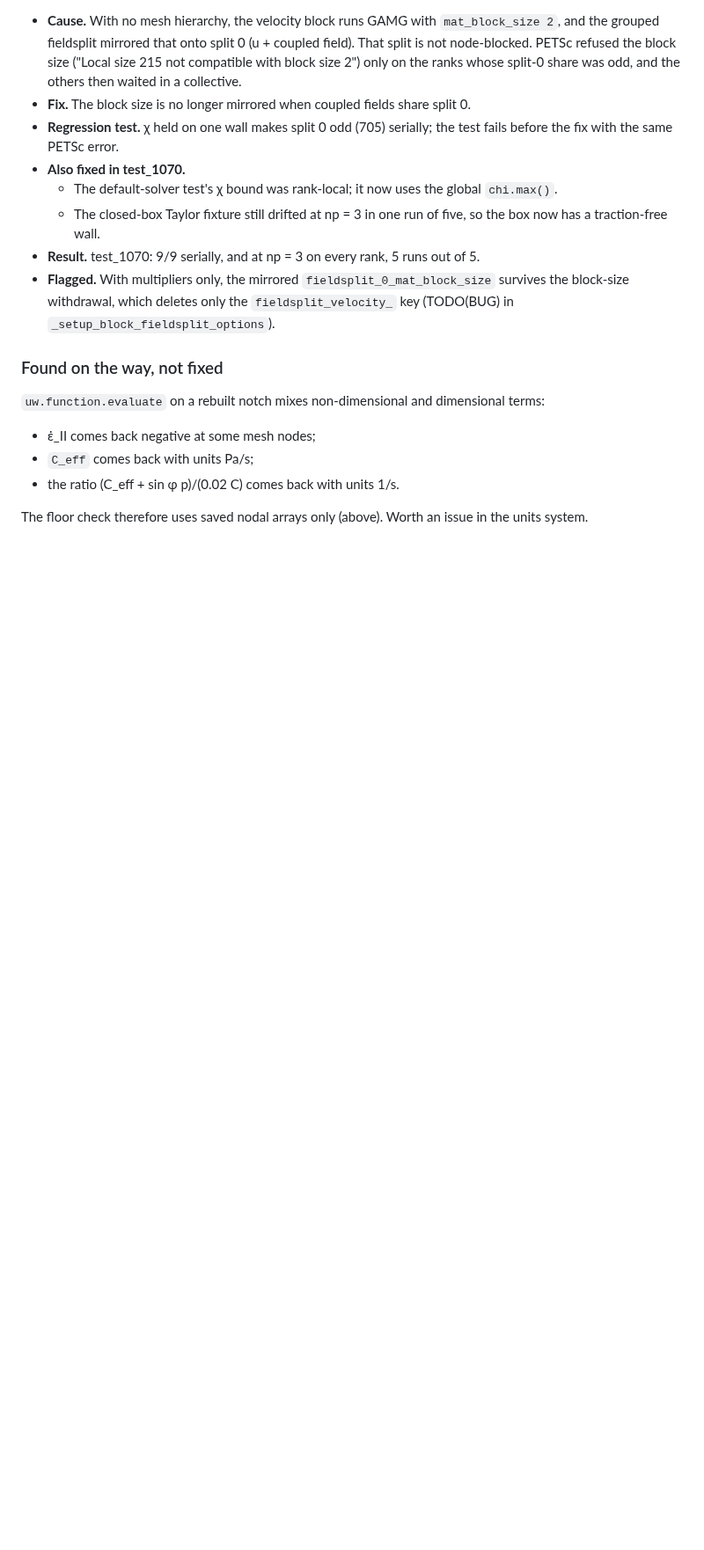
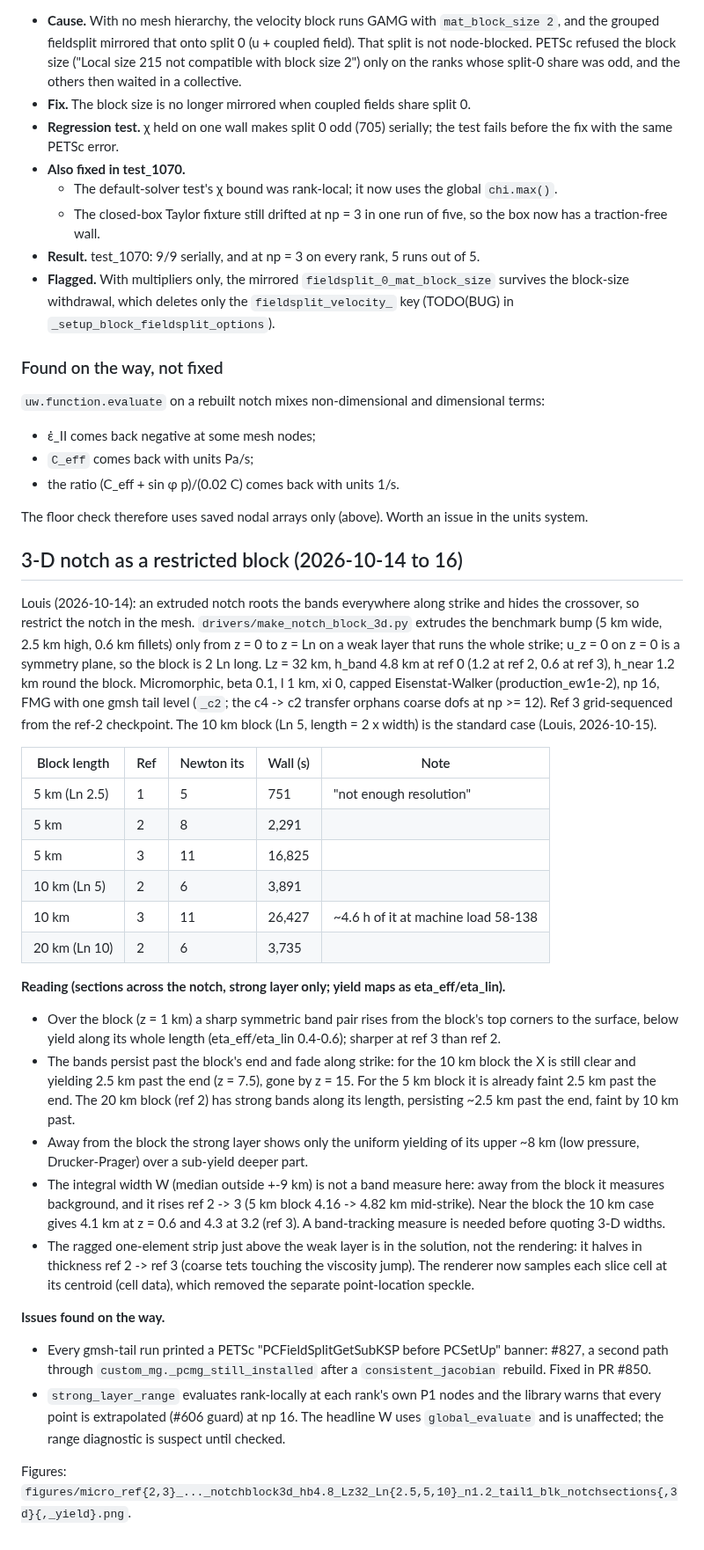
Before and after one commit to lmoresi/uw3-campaigns, a Markdown page: notch_length_scale/REPORT.md, the part around the change. Shown at 88% size. GitHub-like rendering; blank space fills up the shorter version.

Commit message:
notch block 3-D: REPORT section (runs, reading, issues); ref-2 yield maps re-rendered at cell centroids, 10 km block ref-2 yield maps
Underworld development team with AI support from Claude Code

```diff
--- a/notch_length_scale/REPORT.md
+++ b/notch_length_scale/REPORT.md
@@ -1274,3 +1274,55 @@ mid-strike.
 
 The floor check therefore uses saved nodal arrays only (above). Worth an issue in the
 units system.
+
+## 3-D notch as a restricted block (2026-10-14 to 16)
+
+Louis (2026-10-14): an extruded notch roots the bands everywhere along strike and
+hides the crossover, so restrict the notch in the mesh. `drivers/make_notch_block_3d.py`
+extrudes the benchmark bump (5 km wide, 2.5 km high, 0.6 km fillets) only from z = 0
+to z = Ln on a weak layer that runs the whole strike; u_z = 0 on z = 0 is a symmetry
+plane, so the block is 2 Ln long. Lz = 32 km, h_band 4.8 km at ref 0 (1.2 at ref 2,
+0.6 at ref 3), h_near 1.2 km round the block. Micromorphic, beta 0.1, l 1 km, xi 0,
+capped Eisenstat-Walker (production_ew1e-2), np 16, FMG with one gmsh tail level
+(`_c2`; the c4 -> c2 transfer orphans coarse dofs at np >= 12). Ref 3 grid-sequenced
+from the ref-2 checkpoint. The 10 km block (Ln 5, length = 2 x width) is the standard
+case (Louis, 2026-10-15).
+
+| Block length | Ref | Newton its | Wall (s) | Note |
+|---|---|---|---|---|
+| 5 km (Ln 2.5) | 1 | 5 | 751 | "not enough resolution" |
+| 5 km | 2 | 8 | 2,291 | |
+| 5 km | 3 | 11 | 16,825 | |
+| 10 km (Ln 5) | 2 | 6 | 3,891 | |
+| 10 km | 3 | 11 | 26,427 | ~4.6 h of it at machine load 58-138 |
+| 20 km (Ln 10) | 2 | 6 | 3,735 | |
+
+**Reading (sections across the notch, strong layer only; yield maps as eta_eff/eta_lin).**
+- Over the block (z = 1 km) a sharp symmetric band pair rises from the block's top
+  corners to the surface, below yield along its whole length (eta_eff/eta_lin 0.4-0.6);
+  sharper at ref 3 than ref 2.
+- The bands persist past the block's end and fade along strike: for the 10 km block
+  the X is still clear and yielding 2.5 km past the end (z = 7.5), gone by z = 15. For
+  the 5 km block it is already faint 2.5 km past the end. The 20 km block (ref 2) has
+  strong bands along its length, persisting ~2.5 km past the end, faint by 10 km past.
+- Away from the block the strong layer shows only the uniform yielding of its upper
+  ~8 km (low pressure, Drucker-Prager) over a sub-yield deeper part.
+- The integral width W (median outside +-9 km) is not a band measure here: away from
+  the block it measures background, and it rises ref 2 -> 3 (5 km block 4.16 -> 4.82
+  km mid-strike). Near the block the 10 km case gives 4.1 km at z = 0.6 and 4.3 at 3.2
+  (ref 3). A band-tracking measure is needed before quoting 3-D widths.
+- The ragged one-element strip just above the weak layer is in the solution, not the
+  rendering: it halves in thickness ref 2 -> ref 3 (coarse tets touching the
+  viscosity jump). The renderer now samples each slice cell at its centroid (cell
+  data), which removed the separate point-location speckle.
+
+**Issues found on the way.**
+- Every gmsh-tail run printed a PETSc "PCFieldSplitGetSubKSP before PCSetUp" banner:
+  #827, a second path through `custom_mg._pcmg_still_installed` after a
+  `consistent_jacobian` rebuild. Fixed in PR #850.
+- `strong_layer_range` evaluates rank-locally at each rank's own P1 nodes and the
+  library warns that every point is extrapolated (#606 guard) at np 16. The headline W
+  uses `global_evaluate` and is unaffected; the range diagnostic is suspect until
+  checked.
+
+Figures: `figures/micro_ref{2,3}_..._notchblock3d_hb4.8_Lz32_Ln{2.5,5,10}_n1.2_tail1_blk_notchsections{,3d}{,_yield}.png`.
```
Also changed, not shown: notch_length_scale/figures/micro_ref2_xi0_beta0.1_l1_production_ew1e-2_np16_notchblock3d_hb4.8_Lz32_Ln2.5_n1.2_tail1_blk_notchsections3d_yield.png, notch_length_scale/figures/micro_ref2_xi0_beta0.1_l1_production_ew1e-2_np16_notchblock3d_hb4.8_Lz32_Ln2.5_n1.2_tail1_blk_notchsections_yield.png, notch_length_scale/figures/micro_ref2_xi0_beta0.1_l1_production_ew1e-2_np16_notchblock3d_hb4.8_Lz32_Ln5_n1.2_tail1_blk_notchsections3d_yield.png (added), notch_length_scale/figures/micro_ref2_xi0_beta0.1_l1_production_ew1e-2_np16_notchblock3d_hb4.8_Lz32_Ln5_n1.2_tail1_blk_notchsections_yield.png (added).
